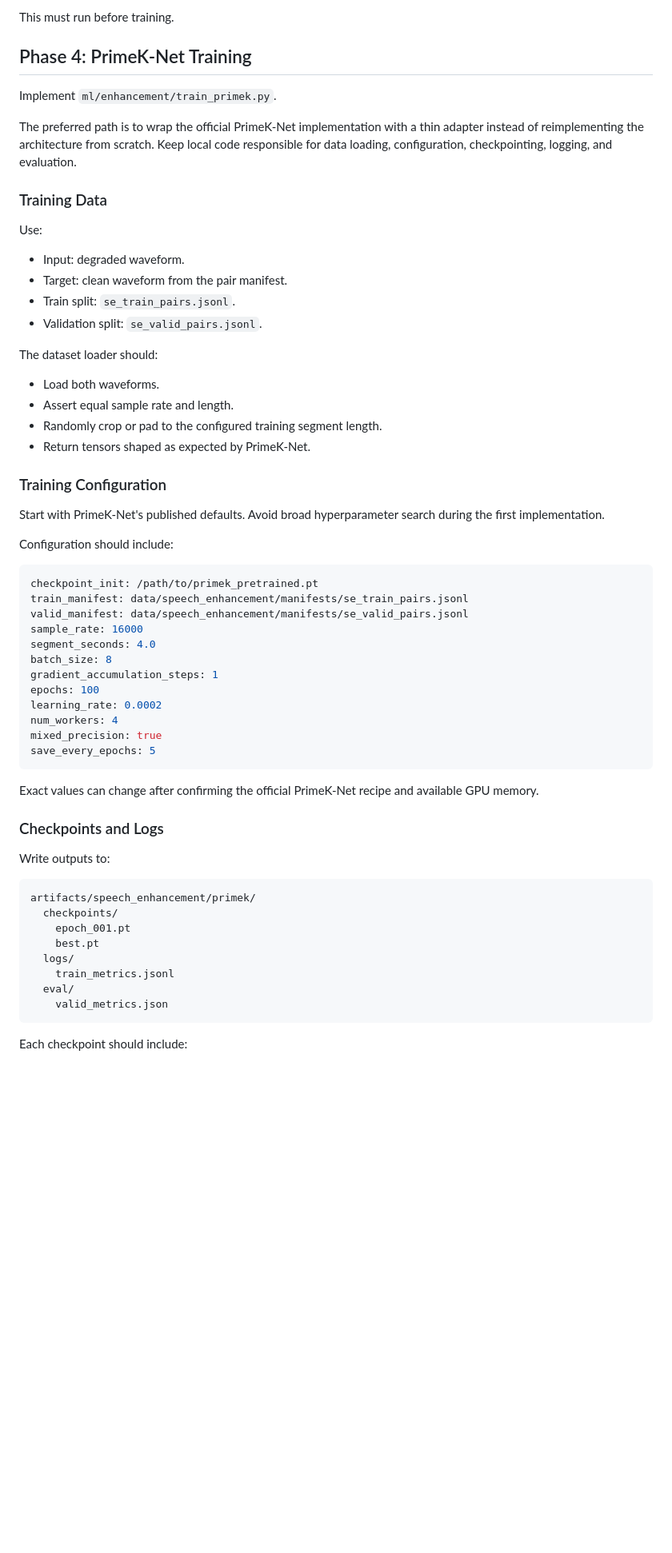
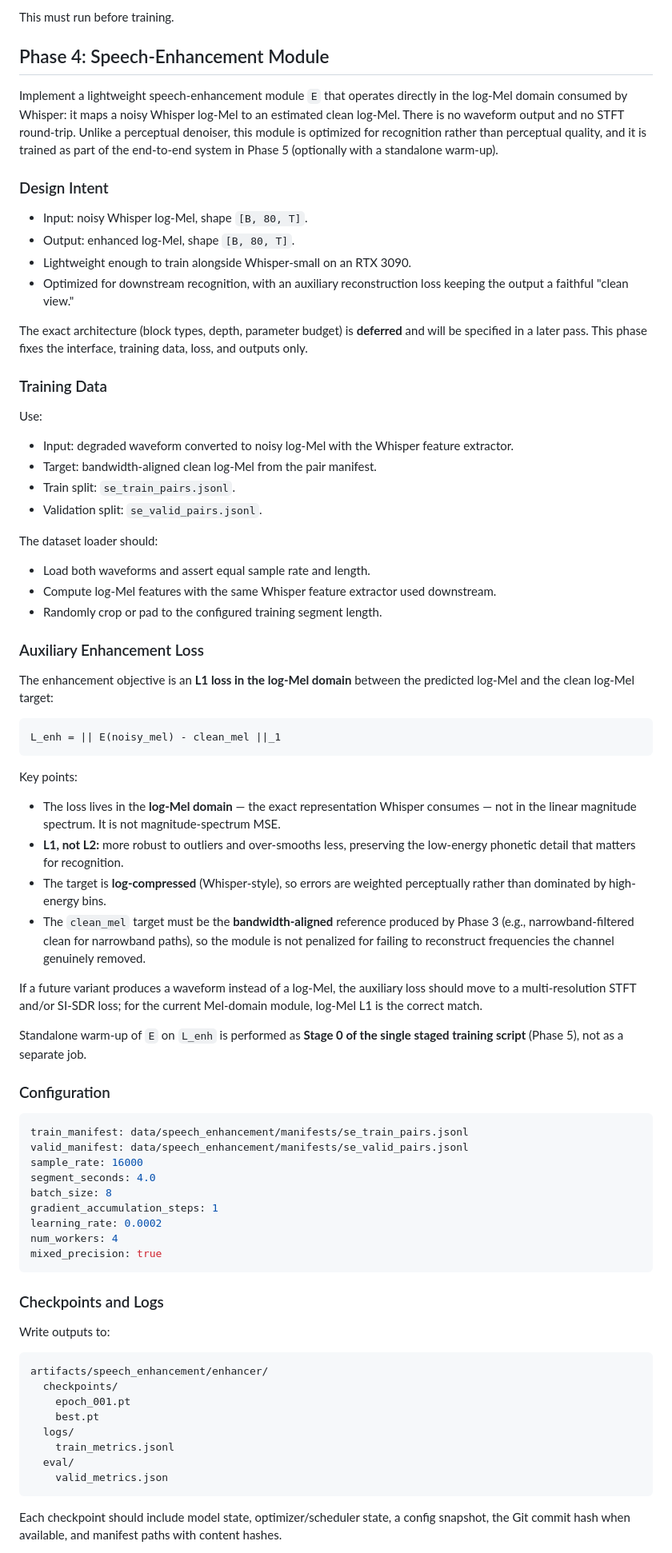
Before and after one commit to pooya79/MS-Thesis, a Markdown page: docs/speech-enhancement-and-fusion-plan.md, the part around one of its changes. Shown at 80% size. GitHub-like rendering; blank space fills up the shorter version.

Commit message:
new design decisions for main inovation

````diff
--- a/docs/speech-enhancement-and-fusion-plan.md
+++ b/docs/speech-enhancement-and-fusion-plan.md
@@ -395,57 +396,73 @@ Add a lightweight inspection command in `ml/speech_data/inspect_manifest.py` tha
 
 This must run before training.
 
-## Phase 4: PrimeK-Net Training
+## Phase 4: Speech-Enhancement Module
 
-Implement `ml/enhancement/train_primek.py`.
+Implement a lightweight speech-enhancement module `E` that operates directly in the log-Mel domain consumed by Whisper: it maps a noisy Whisper log-Mel to an estimated clean log-Mel. There is no waveform output and no STFT round-trip. Unlike a perceptual denoiser, this module is optimized for recognition rather than perceptual quality, and it is trained as part of the end-to-end system in Phase 5 (optionally with a standalone warm-up).
 
-The preferred path is to wrap the official PrimeK-Net implementation with a thin adapter instead of reimplementing the architecture from scratch. Keep local code responsible for data loading, configuration, checkpointing, logging, and evaluation.
+### Design Intent
+
+- Input: noisy Whisper log-Mel, shape `[B, 80, T]`.
+- Output: enhanced log-Mel, shape `[B, 80, T]`.
+- Lightweight enough to train alongside Whisper-small on an RTX 3090.
+- Optimized for downstream recognition, with an auxiliary reconstruction loss keeping the output a faithful "clean view."
+
+The exact architecture (block types, depth, parameter budget) is **deferred** and will be specified in a later pass. This phase fixes the interface, training data, loss, and outputs only.
 
 ### Training Data
 
 Use:
 
-- Input: degraded waveform.
-- Target: clean waveform from the pair manifest.
+- Input: degraded waveform converted to noisy log-Mel with the Whisper feature extractor.
+- Target: bandwidth-aligned clean log-Mel from the pair manifest.
 - Train split: `se_train_pairs.jsonl`.
 - Validation split: `se_valid_pairs.jsonl`.
 
 The dataset loader should:
 
-- Load both waveforms.
-- Assert equal sample rate and length.
+- Load both waveforms and assert equal sample rate and length.
+- Compute log-Mel features with the same Whisper feature extractor used downstream.
 - Randomly crop or pad to the configured training segment length.
-- Return tensors shaped as expected by PrimeK-Net.
 
-### Training Configuration
+### Auxiliary Enhancement Loss
 
-Start with PrimeK-Net's published defaults. Avoid broad hyperparameter search during the first implementation.
+The enhancement objective is an **L1 loss in the log-Mel domain** between the predicted log-Mel and the clean log-Mel target:
 
-Configuration should include:
+```text
+L_enh = || E(noisy_mel) - clean_mel ||_1
+```
+
+Key points:
+
+- The loss lives in the **log-Mel domain** — the exact representation Whisper consumes — not in the linear magnitude spectrum. It is not magnitude-spectrum MSE.
+- **L1, not L2:** more robust to outliers and over-smooths less, preserving the low-energy phonetic detail that matters for recognition.
+- The target is **log-compressed** (Whisper-style), so errors are weighted perceptually rather than dominated by high-energy bins.
+- The `clean_mel` target must be the **bandwidth-aligned** reference produced by Phase 3 (e.g., narrowband-filtered clean for narrowband paths), so the module is not penalized for failing to reconstruct frequencies the channel genuinely removed.
+
+If a future variant produces a waveform instead of a log-Mel, the auxiliary loss should move to a multi-resolution STFT and/or SI-SDR loss; for the current Mel-domain module, log-Mel L1 is the correct match.
+
+Standalone warm-up of `E` on `L_enh` is performed as **Stage 0 of the single staged training script** (Phase 5), not as a separate job.
+
+### Configuration
 
 ```yaml
-checkpoint_init: /path/to/primek_pretrained.pt
 train_manifest: data/speech_enhancement/manifests/se_train_pairs.jsonl
 valid_manifest: data/speech_enhancement/manifests/se_valid_pairs.jsonl
 sample_rate: 16000
 segment_seconds: 4.0
 batch_size: 8
 gradient_accumulation_steps: 1
-epochs: 100
 learning_rate: 0.0002
 num_workers: 4
 mixed_precision: true
-save_every_epochs: 5
 ```
-
-Exact values can change after confirming the official PrimeK-Net recipe and available GPU memory.
 
 ### Checkpoints and Logs
 
 Write outputs to:
 
 ```text
-artifacts/speech_enhancement/primek/
+artifacts/speech_enhancement/enhancer/
   checkpoints/
     epoch_001.pt
     best.pt
@@ -455,5 +472,5 @@ artifacts/speech_enhancement/primek/
     valid_metrics.json
 ```
 
-Each checkpoint should include:
+Each checkpoint should include model state, optimizer/scheduler state, a config snapshot, the Git commit hash when available, and manifest paths with content hashes.
 
````
Also changed, not shown: other parts of docs/speech-enhancement-and-fusion-plan.md (+147 -122 lines), docs/speech-enhancement-and-fusion-decisions.md (added, +232 -0 lines).
